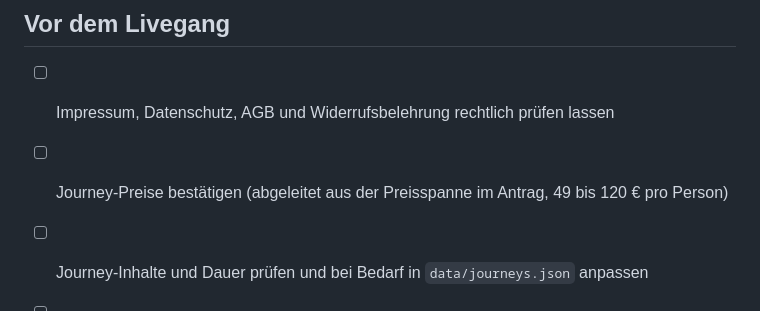
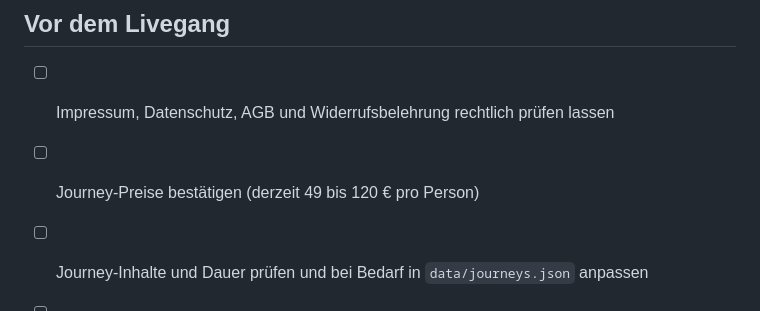
Before and after one commit to intiequals1/coolwebtoday, a Markdown page: README.md, the part around the change. Rendered like a GitHub page.

Commit message:
README: Verweis auf internen Antrag entfernt
Co-Authored-By: Claude Opus 5.5 <noreply@anthropic.com>
Claude-Session: https://claude.ai/code/session_01Hwmtbz3kMhRSCCqfKbD8dR

```diff
--- a/README.md
+++ b/README.md
@@ -87,6 +87,6 @@ Hinweis: coolwebtoday.org leitet derzeit von https auf http um. Nach der Umstell
 ## Vor dem Livegang
 
 - [ ] Impressum, Datenschutz, AGB und Widerrufsbelehrung rechtlich prüfen lassen
-- [ ] Journey-Preise bestätigen (abgeleitet aus der Preisspanne im Antrag, 49 bis 120 € pro Person)
+- [ ] Journey-Preise bestätigen (derzeit 49 bis 120 € pro Person)
 - [ ] Journey-Inhalte und Dauer prüfen und bei Bedarf in `data/journeys.json` anpassen
 - [ ] Werkzeugkatalog: Einträge einmal selbst gegenprüfen
```
